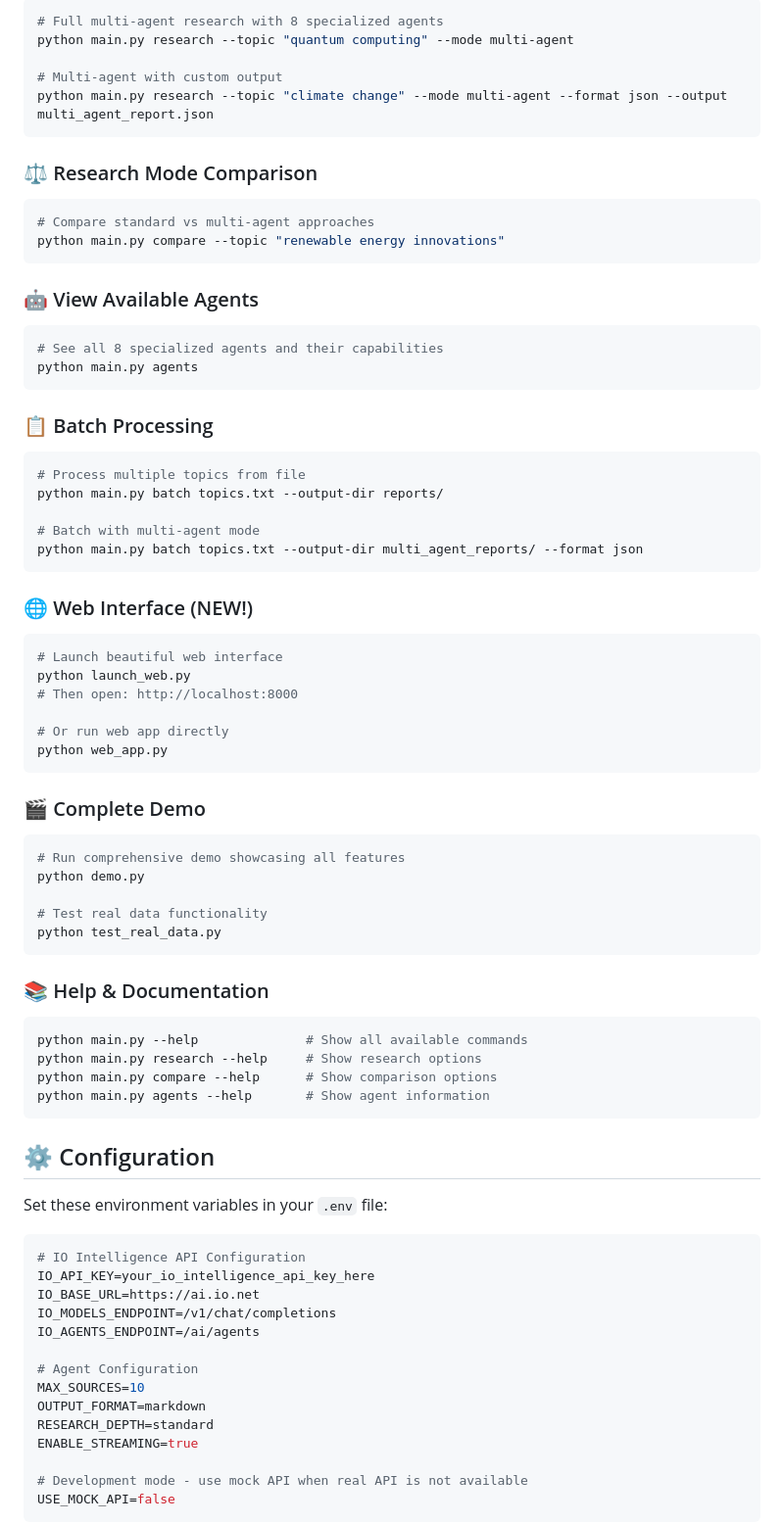
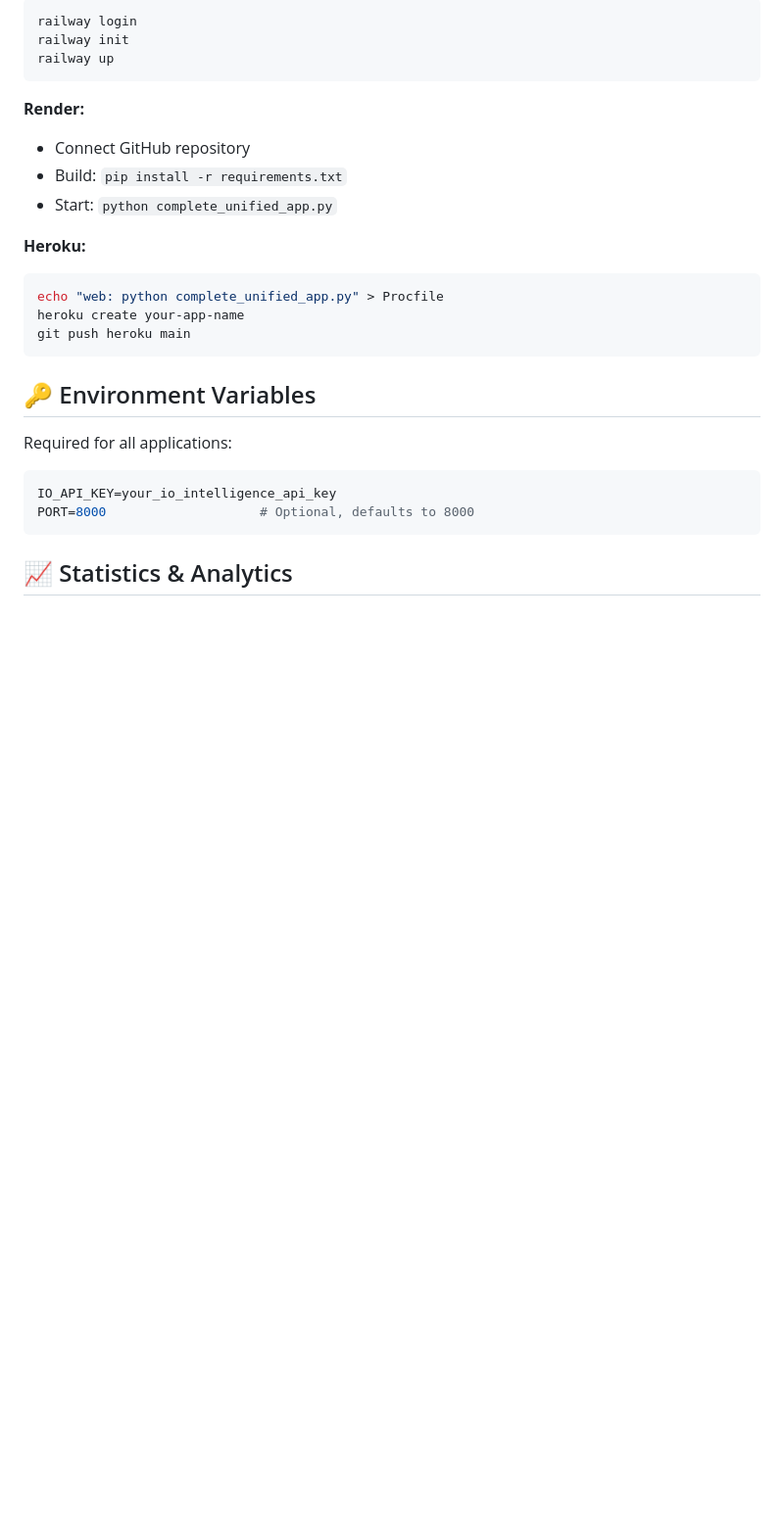
Before and after one commit to rohitjadhav07/launchIO, a Markdown page: README.md, the part around one of its changes. Shown at 98% size. GitHub-like rendering; blank space fills up the shorter version.

````diff
--- a/README.md
+++ b/README.md
@@ -102,77 +192,28 @@ python main.py research --topic "AI trends" --format json --depth detailed --out
 ```bash
-# Full multi-agent research with 8 specialized agents
-python main.py research --topic "quantum computing" --mode multi-agent
-
-# Multi-agent with custom output
-python main.py research --topic "climate change" --mode multi-agent --format json --output multi_agent_report.json
+railway login
+railway init
+railway up
 ```
 
-### ⚖️ Research Mode Comparison
+**Render:**
+- Connect GitHub repository
+- Build: `pip install -r requirements.txt`
+- Start: `python complete_unified_app.py`
+
+**Heroku:**
 ```bash
-# Compare standard vs multi-agent approaches
-python main.py compare --topic "renewable energy innovations"
+echo "web: python complete_unified_app.py" > Procfile
+heroku create your-app-name
+git push heroku main
 ```
 
-### 🤖 View Available Agents
-```bash
-# See all 8 specialized agents and their capabilities
-python main.py agents
+## 🔑 Environment Variables
+
+Required for all applications:
+```env
+IO_API_KEY=your_io_intelligence_api_key
+PORT=8000                    # Optional, defaults to 8000
 ```
 
-### 📋 Batch Processing
-```bash
-# Process multiple topics from file
-python main.py batch topics.txt --output-dir reports/
+## 📈 Statistics & Analytics
 
-# Batch with multi-agent mode
-python main.py batch topics.txt --output-dir multi_agent_reports/ --format json
-```
-
-### 🌐 Web Interface (NEW!)
-```bash
-# Launch beautiful web interface
-python launch_web.py
-# Then open: http://localhost:8000
-
-# Or run web app directly
-python web_app.py
-```
-
-### 🎬 Complete Demo
-```bash
-# Run comprehensive demo showcasing all features
-python demo.py
-
-# Test real data functionality
-python test_real_data.py
-```
-
-### 📚 Help & Documentation
-```bash
-python main.py --help              # Show all available commands
-python main.py research --help     # Show research options
-python main.py compare --help      # Show comparison options
-python main.py agents --help       # Show agent information
-```
-
-## ⚙️ Configuration
-
-Set these environment variables in your `.env` file:
-
-```bash
-# IO Intelligence API Configuration
-IO_API_KEY=your_io_intelligence_api_key_here
-IO_BASE_URL=https://ai.io.net
-IO_MODELS_ENDPOINT=/v1/chat/completions
-IO_AGENTS_ENDPOINT=/ai/agents
-
-# Agent Configuration
-MAX_SOURCES=10
-OUTPUT_FORMAT=markdown
-RESEARCH_DEPTH=standard
-ENABLE_STREAMING=true
-
-# Development mode - use mock API when real API is not available
-USE_MOCK_API=false
-```
-
````
Also changed, not shown: other parts of README.md (+195 -206 lines).
